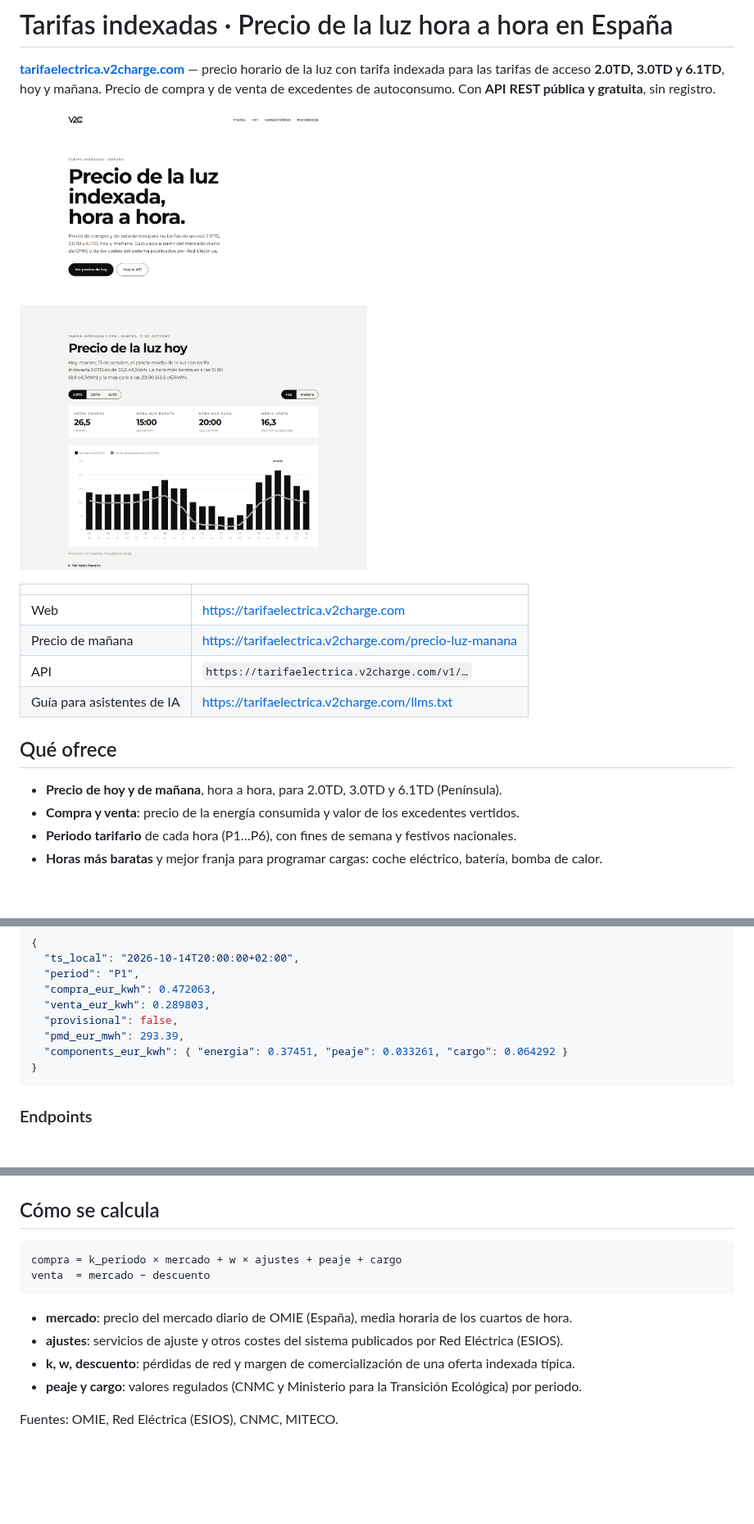
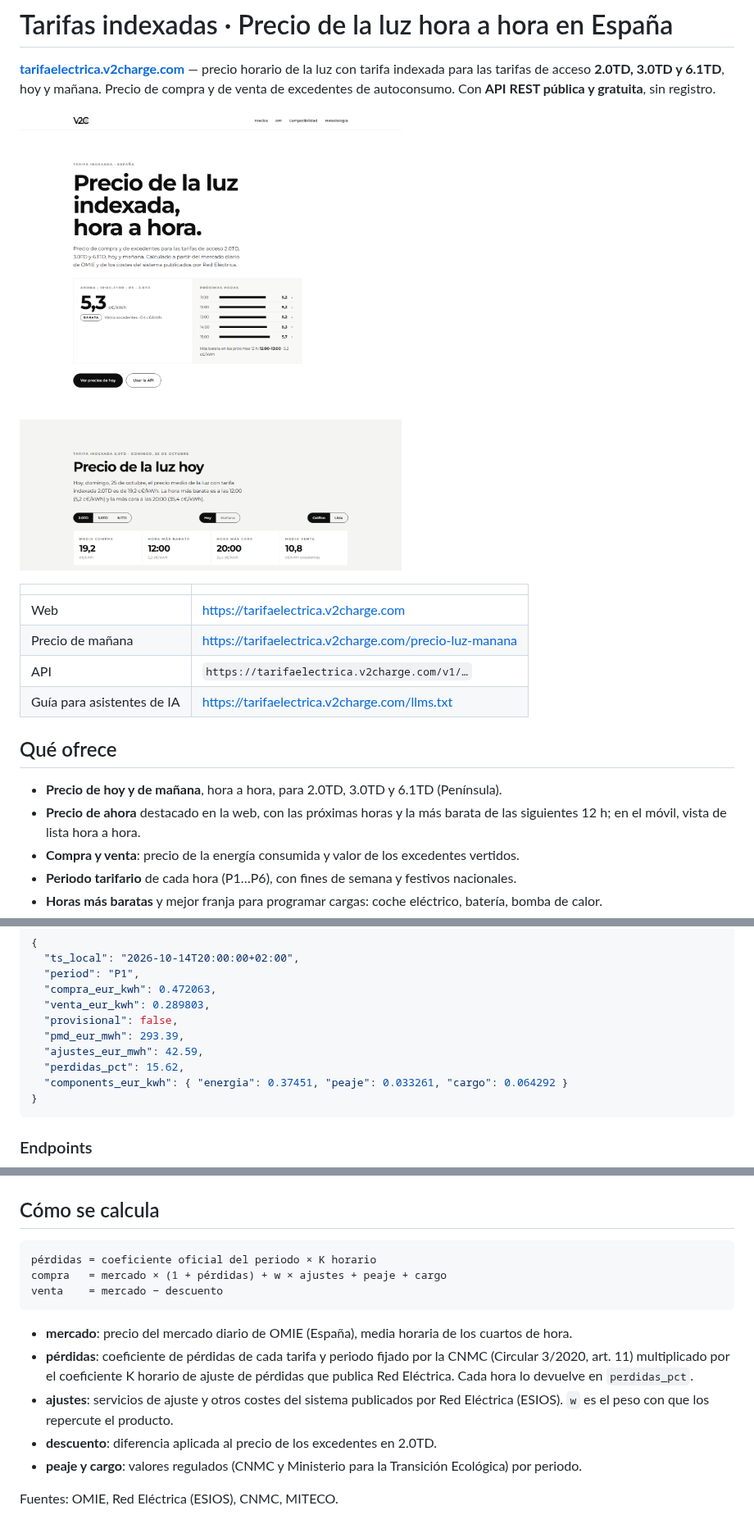
Before and after one commit to V2Charge/tarifasindexadas, a Markdown page: README.md, 3 parts joined by grey strips. Shown at 82% size. Rendered like a GitHub page; pictures changed too: docs/web.png; blank space fills up the shorter version.

Commit message:
Pérdidas oficiales × coeficiente K, campo perdidas_pct, producto indexada_con_ajustes y captura nueva

````diff
--- a/README.md
+++ b/README.md
@@ -16,6 +16,8 @@ venta de excedentes de autoconsumo. Con **API REST pública y gratuita**, sin re
 ## Qué ofrece
 
 - **Precio de hoy y de mañana**, hora a hora, para 2.0TD, 3.0TD y 6.1TD (Península).
+- **Precio de ahora** destacado en la web, con las próximas horas y la más barata de las siguientes 12 h;
+  en el móvil, vista de lista hora a hora.
 - **Compra y venta**: precio de la energía consumida y valor de los excedentes vertidos.
 - **Periodo tarifario** de cada hora (P1…P6), con fines de semana y festivos nacionales.
 - **Horas más baratas** y mejor franja para programar cargas: coche eléctrico, batería, bomba de calor.
@@ -64,6 +66,8 @@ Respuesta de una hora:
   "venta_eur_kwh": 0.289803,
   "provisional": false,
   "pmd_eur_mwh": 293.39,
+  "ajustes_eur_mwh": 42.59,
+  "perdidas_pct": 15.62,
   "components_eur_kwh": { "energia": 0.37451, "peaje": 0.033261, "cargo": 0.064292 }
 }
 ```
@@ -110,13 +117,18 @@ Campos: `costeConsumo`, `costePeaje`, `pagoVertido`, `perdidas`, `periodo`, `fec
 ## Cómo se calcula
 
 ```
-compra = k_periodo × mercado + w × ajustes + peaje + cargo
-venta  = mercado − descuento
+pérdidas = coeficiente oficial del periodo × K horario
+compra   = mercado × (1 + pérdidas) + w × ajustes + peaje + cargo
+venta    = mercado − descuento
 ```
 
 - **mercado**: precio del mercado diario de OMIE (España), media horaria de los cuartos de hora.
+- **pérdidas**: coeficiente de pérdidas de cada tarifa y periodo fijado por la CNMC (Circular 3/2020,
+  art. 11) multiplicado por el coeficiente K horario de ajuste de pérdidas que publica Red Eléctrica. Cada hora
+  lo devuelve en `perdidas_pct`.
 - **ajustes**: servicios de ajuste y otros costes del sistema publicados por Red Eléctrica (ESIOS).
-- **k, w, descuento**: pérdidas de red y margen de comercialización de una oferta indexada típica.
+  `w` es el peso con que los repercute el producto.
+- **descuento**: diferencia aplicada al precio de los excedentes en 2.0TD.
 - **peaje y cargo**: valores regulados (CNMC y Ministerio para la Transición Ecológica) por periodo.
 
 Fuentes: OMIE, Red Eléctrica (ESIOS), CNMC, MITECO.
````
Also changed, not shown: other parts of README.md (+4 -1 lines).
